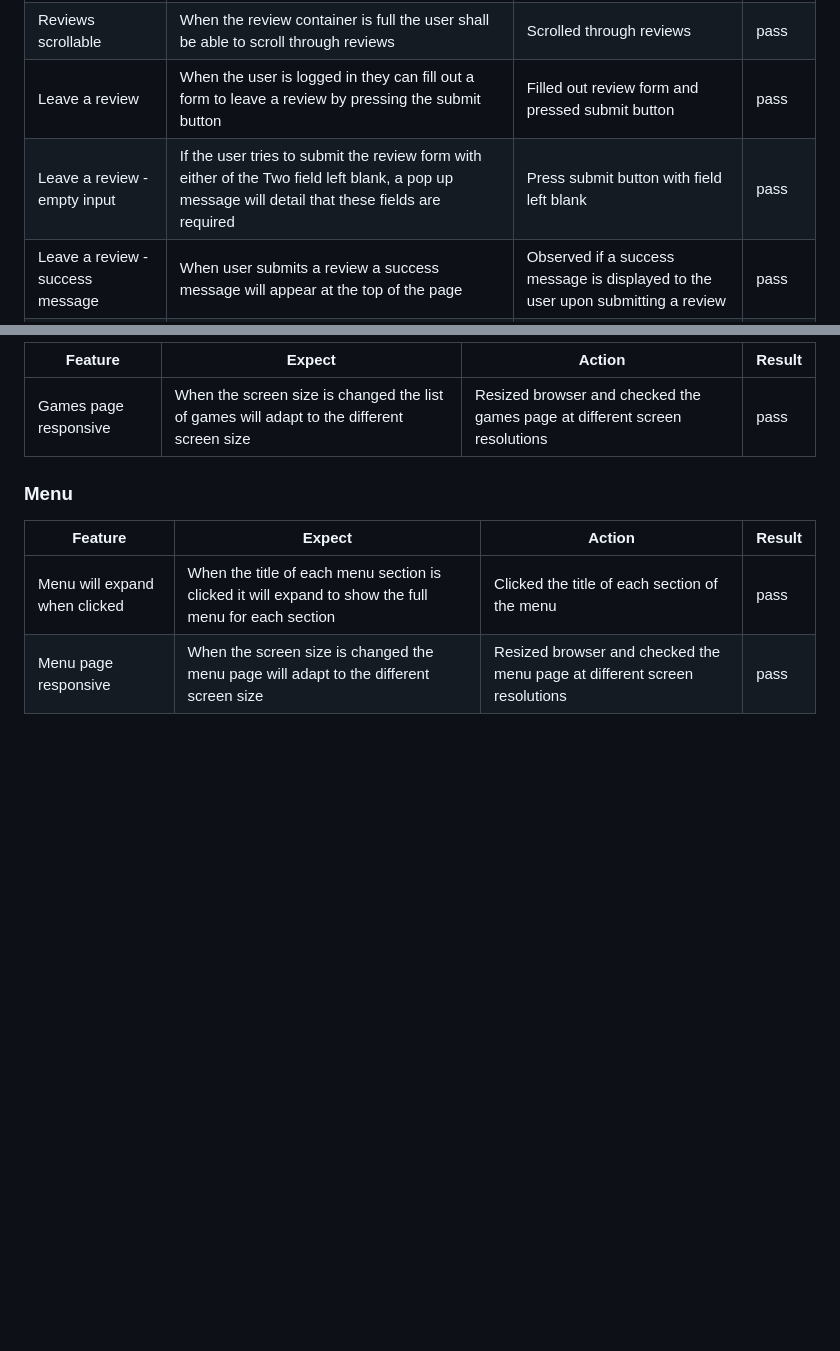
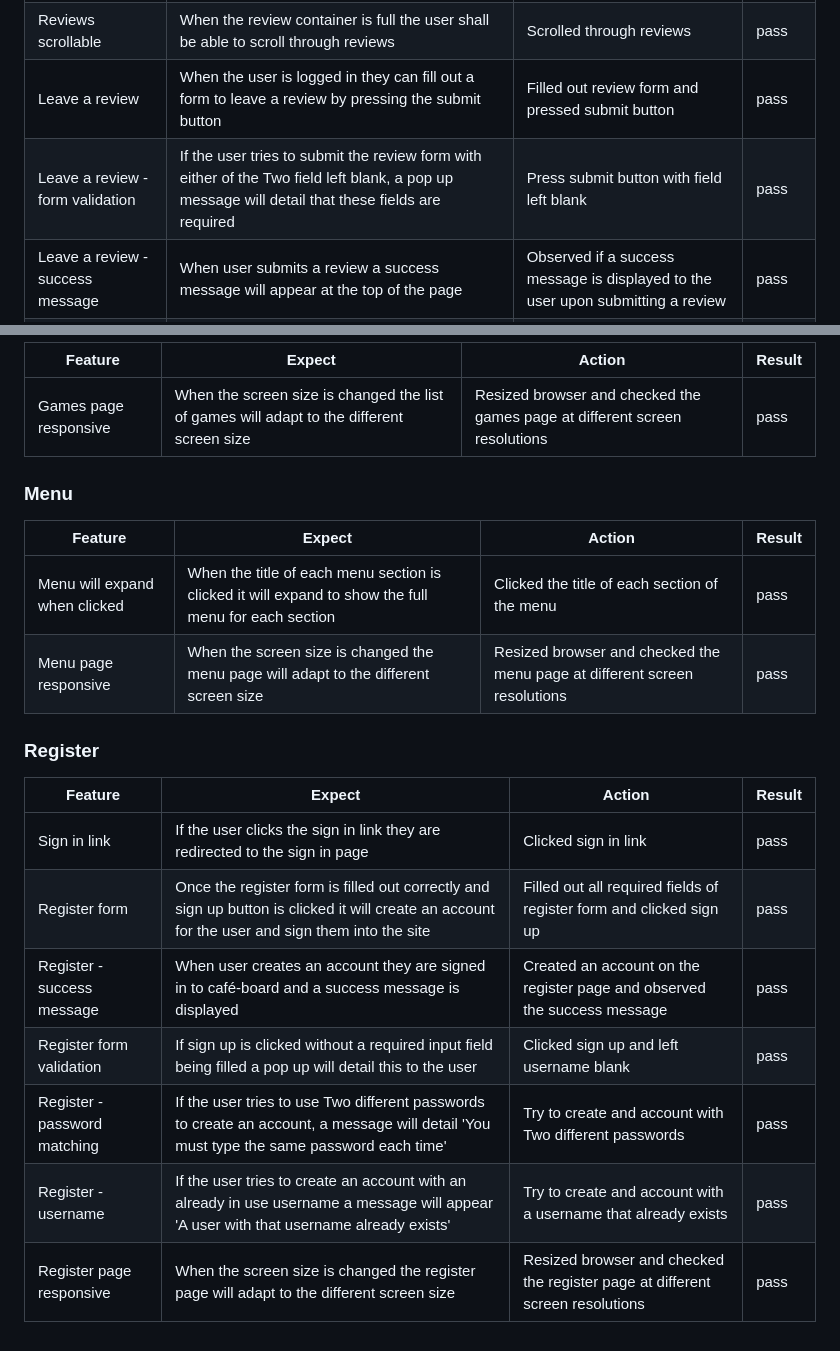
Before and after one commit to leoniemclaughlin7/cafe-board, a Markdown page: docs/TESTING.md, 2 parts joined by grey strips. GitHub-like rendering; blank space fills up the shorter version.

Commit message:
Add Register section to TESTING.md

```diff
--- a/docs/TESTING.md
+++ b/docs/TESTING.md
@@ -51,7 +51,7 @@ Testing of the functionality of the website can be seen in the following tables.
 |Address I frame | The I frame allows you to zoom in and out of the map, move the map around by clicking and dragging the mouse and will open Google maps in a new tab when 'View larger map' is clicked |Zoomed in and out of I frame, clicked and dragged mouse over I frame and clicked 'View larger map' |pass
 |Reviews scrollable| When the review container is full the user shall be able to scroll through reviews |Scrolled through reviews | pass
 |Leave a review| When the user is logged in they can fill out a form to leave a review by pressing the submit button |Filled out review form and pressed submit button | pass
-|Leave a review - empty input| If the user tries to submit the review form with either of the Two field left blank, a pop up message will detail that these fields are required |Press submit button with field left blank | pass
+|Leave a review - form validation | If the user tries to submit the review form with either of the Two field left blank, a pop up message will detail that these fields are required |Press submit button with field left blank | pass
 |Leave a review - success message |When user submits a review a success message will appear at the top of the page |Observed if a success message is displayed to the user upon submitting a review | pass
 |Address and review section responsive |When the screen size is changed the address and review section will adapt to the different screen size |Resized browser and checked the address and review section at different screen resolutions | pass
 
@@ -67,3 +67,14 @@ Testing of the functionality of the website can be seen in the following tables.
 |--|--|--|--|
 |Menu will expand when clicked |When the title of each menu section is clicked it will expand to show the full menu for each section |Clicked the title of each section of the menu | pass
 |Menu page responsive |When the screen size is changed the menu page will adapt to the different screen size |Resized browser and checked the menu page at different screen resolutions | pass
+
+### Register
+|Feature | Expect | Action | Result |
+|--|--|--|--|
+|Sign in link |If the user clicks the sign in link they are redirected to the sign in page |Clicked sign in link | pass
+|Register form |Once the register form is filled out correctly and sign up button is clicked it will create an account for the user and sign them into the site |Filled out all required fields of register form and clicked sign up | pass
+|Register - success message |When user creates an account they are signed in to café-board and a success message is displayed |Created an account on the register page and observed the success message| pass
+|Register form validation |If sign up is clicked without a required input field being filled a pop up will detail this to the user |Clicked sign up and left username blank| pass
+|Register - password matching |If the user tries to use Two different passwords to create an account, a message will detail 'You must type the same password each time' |Try to create and account with Two different passwords | pass
+|Register - username |If the user tries to create an account with an already in use username a message will appear 'A user with that username already exists' |Try to create and account with a username that already exists | pass
+|Register page responsive |When the screen size is changed the register page will adapt to the different screen size |Resized browser and checked the register page at different screen resolutions | pass
```
